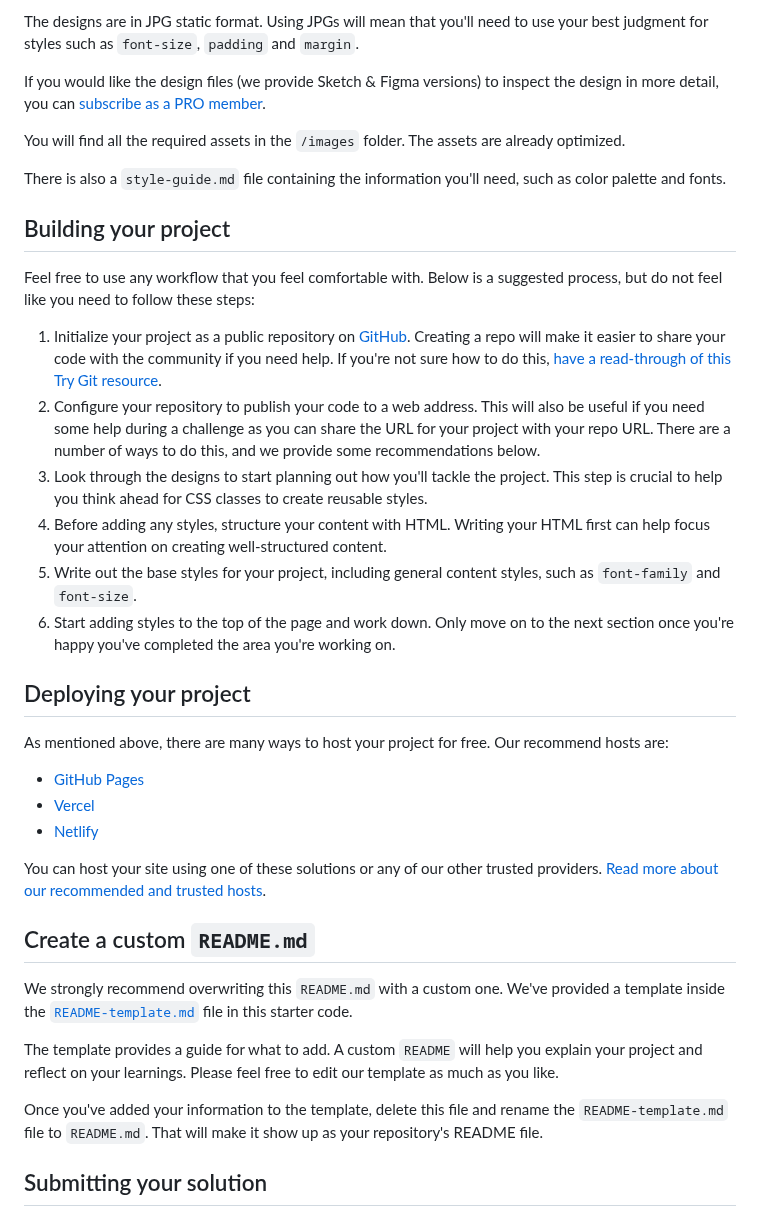
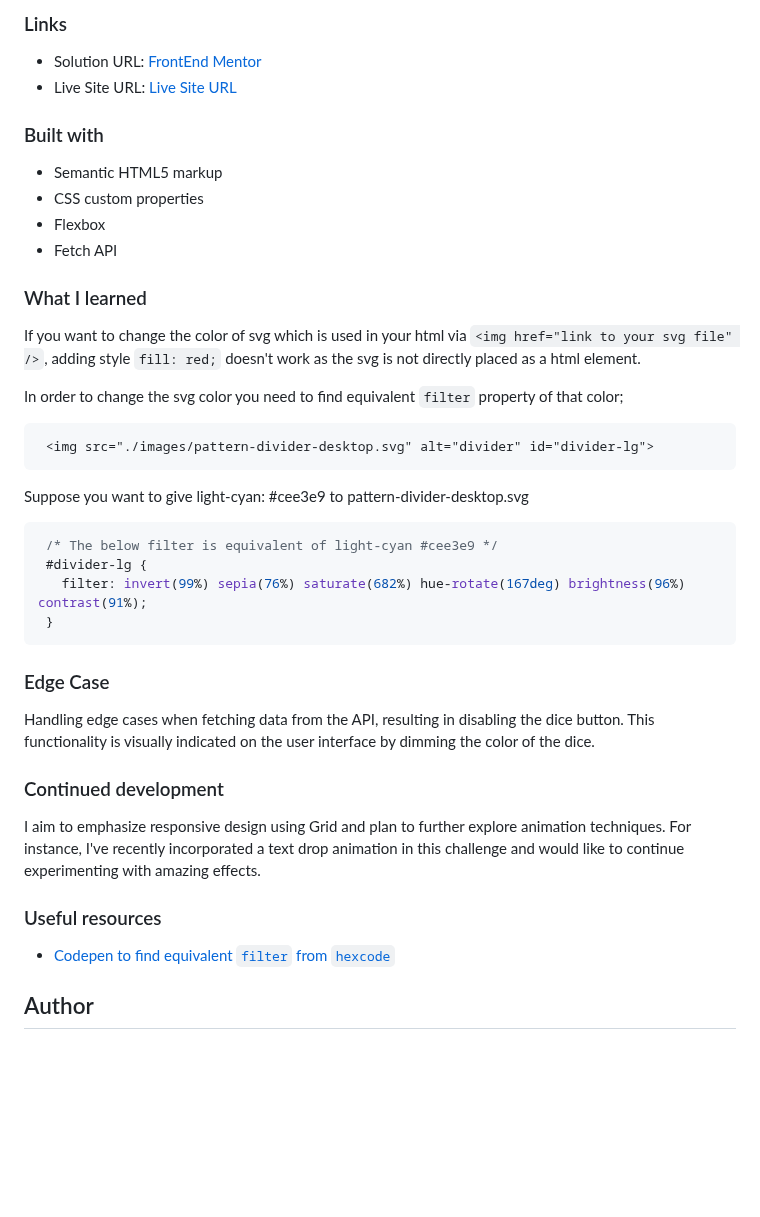
Before and after one commit to akash02ab/random-advice-generator, a Markdown page: README.md, the part around one of its changes. Drawn GitHub-style; blank space fills up the shorter version.

````diff
--- a/README.md
+++ b/README.md
@@ -30,40 +41,46 @@ Your task is to build out the project to the designs inside the `/design` folder
 
-The designs are in JPG static format. Using JPGs will mean that you'll need to use your best judgment for styles such as `font-size`, `padding` and `margin`.
+### Links
 
-If you would like the design files (we provide Sketch & Figma versions) to inspect the design in more detail, you can [subscribe as a PRO member](https://www.frontendmentor.io/pro).
+- Solution URL: [FrontEnd Mentor](https://your-solution-url.com)
+- Live Site URL: [Live Site URL](https://random-advise-generator.netlify.app/)
 
-You will find all the required assets in the `/images` folder. The assets are already optimized.
+### Built with
 
-There is also a `style-guide.md` file containing the information you'll need, such as color palette and fonts.
+- Semantic HTML5 markup
+- CSS custom properties
+- Flexbox
+- Fetch API
 
-## Building your project
+### What I learned
 
-Feel free to use any workflow that you feel comfortable with. Below is a suggested process, but do not feel like you need to follow these steps:
+If you want to change the color of svg which is used in your html via `<img href="link to your svg file" />`,
+adding style `fill: red;` doesn't work as the svg is not directly placed as a html element.
 
-1. Initialize your project as a public repository on [GitHub](https://github.com/). Creating a repo will make it easier to share your code with the community if you need help. If you're not sure how to do this, [have a read-through of this Try Git resource](https://try.github.io/).
-2. Configure your repository to publish your code to a web address. This will also be useful if you need some help during a challenge as you can share the URL for your project with your repo URL. There are a number of ways to do this, and we provide some recommendations below.
-3. Look through the designs to start planning out how you'll tackle the project. This step is crucial to help you think ahead for CSS classes to create reusable styles.
-4. Before adding any styles, structure your content with HTML. Writing your HTML first can help focus your attention on creating well-structured content.
-5. Write out the base styles for your project, including general content styles, such as `font-family` and `font-size`.
-6. Start adding styles to the top of the page and work down. Only move on to the next section once you're happy you've completed the area you're working on.
+In order to change the svg color you need to find equivalent `filter` property of that color;
 
-## Deploying your project
+```html
+ <img src="./images/pattern-divider-desktop.svg" alt="divider" id="divider-lg">
+```
+Suppose you want to give light-cyan: #cee3e9 to pattern-divider-desktop.svg
 
-As mentioned above, there are many ways to host your project for free. Our recommend hosts are:
+```css
+ /* The below filter is equivalent of light-cyan #cee3e9 */
+ #divider-lg {
+   filter: invert(99%) sepia(76%) saturate(682%) hue-rotate(167deg) brightness(96%) contrast(91%);
+ }
+```
 
-- [GitHub Pages](https://pages.github.com/)
-- [Vercel](https://vercel.com/)
-- [Netlify](https://www.netlify.com/)
+### Edge Case
 
-You can host your site using one of these solutions or any of our other trusted providers. [Read more about our recommended and trusted hosts](https://medium.com/frontend-mentor/frontend-mentor-trusted-hosting-providers-bf000dfebe).
+Handling edge cases when fetching data from the API, resulting in disabling the dice button. This functionality is visually indicated on the user interface by dimming the color of the dice.
 
-## Create a custom `README.md`
+### Continued development
 
-We strongly recommend overwriting this `README.md` with a custom one. We've provided a template inside the [`README-template.md`](./README-template.md) file in this starter code.
+I aim to emphasize responsive design using Grid and plan to further explore animation techniques. For instance, I've recently incorporated a text drop animation in this challenge and would like to continue experimenting with amazing effects.
 
-The template provides a guide for what to add. A custom `README` will help you explain your project and reflect on your learnings. Please feel free to edit our template as much as you like.
+### Useful resources
 
-Once you've added your information to the template, delete this file and rename the `README-template.md` file to `README.md`. That will make it show up as your repository's README file.
+- [Codepen to find equivalent `filter` from `hexcode`](https://codepen.io/sosuke/pen/Pjoqqp)
 
-## Submitting your solution
+## Author
 
````
Also changed, not shown: other parts of README.md (+28 -39 lines), README-template.md (deleted, +0 -112 lines).
